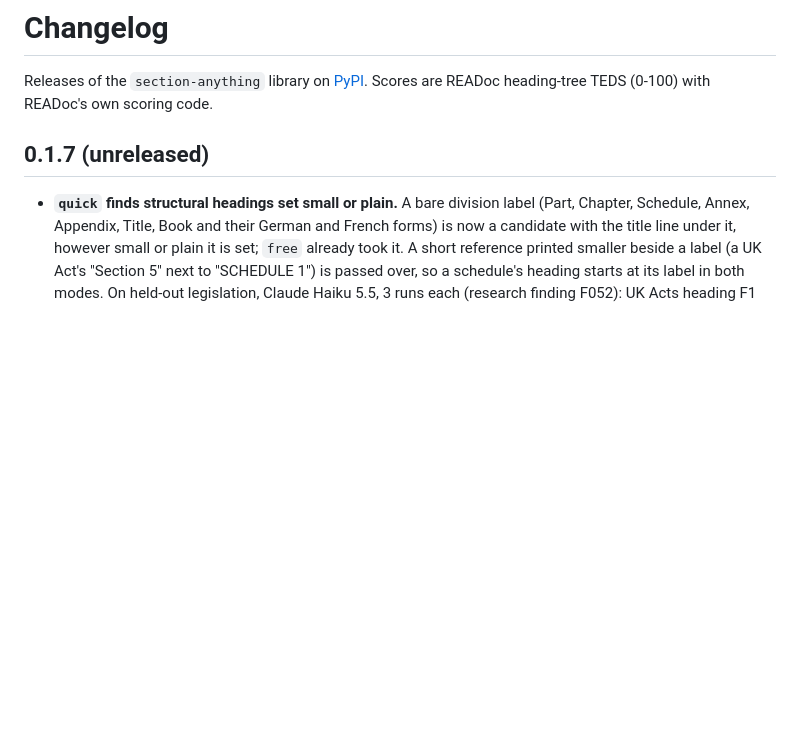
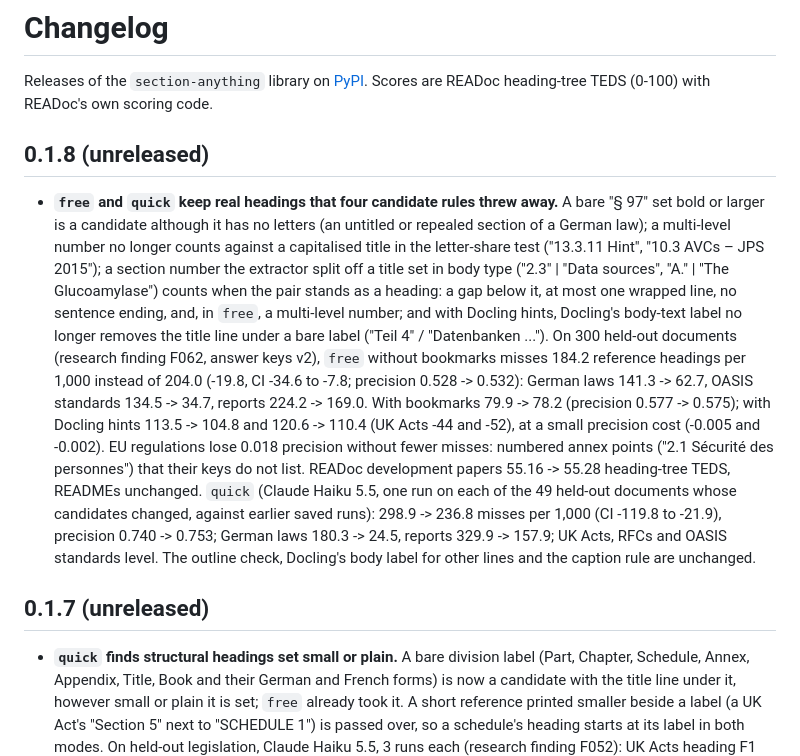
Before and after one commit to Omniwot/section-anything, a Markdown page: CHANGELOG.md, the part around the change. GitHub-like rendering; blank space fills up the shorter version.

Commit message:
Changelog 0.1.8: rule drops (F062)

```diff
--- a/CHANGELOG.md
+++ b/CHANGELOG.md
@@ -2,6 +2,28 @@
 
 Releases of the `section-anything` library on [PyPI](https://pypi.org/project/section-anything/).
 Scores are READoc heading-tree TEDS (0-100) with READoc's own scoring code.
+
+## 0.1.8 (unreleased)
+
+- **`free` and `quick` keep real headings that four candidate rules threw away.** A bare "§ 97"
+  set bold or larger is a candidate although it has no letters (an untitled or repealed section of
+  a German law); a multi-level number no longer counts against a capitalised title in the
+  letter-share test ("13.3.11 Hint", "10.3 AVCs – JPS 2015"); a section number the extractor split
+  off a title set in body type ("2.3" | "Data sources", "A." | "The Glucoamylase") counts when the
+  pair stands as a heading: a gap below it, at most one wrapped line, no sentence ending, and, in
+  `free`, a multi-level number; and with Docling hints, Docling's body-text label no longer removes
+  the title line under a bare label ("Teil 4" / "Datenbanken ..."). On 300 held-out documents
+  (research finding F062, answer keys v2), `free` without bookmarks misses 184.2 reference headings
+  per 1,000 instead of 204.0 (-19.8, CI -34.6 to -7.8; precision 0.528 -> 0.532): German laws 141.3
+  -> 62.7, OASIS standards 134.5 -> 34.7, reports 224.2 -> 169.0. With bookmarks 79.9 -> 78.2
+  (precision 0.577 -> 0.575); with Docling hints 113.5 -> 104.8 and 120.6 -> 110.4 (UK Acts -44 and
+  -52), at a small precision cost (-0.005 and -0.002). EU regulations lose 0.018 precision without
+  fewer misses: numbered annex points ("2.1 Sécurité des personnes") that their keys do not list.
+  READoc development papers 55.16 -> 55.28 heading-tree TEDS, READMEs unchanged. `quick` (Claude
+  Haiku 5.5, one run on each of the 49 held-out documents whose candidates changed, against earlier
+  saved runs): 298.9 -> 236.8 misses per 1,000 (CI -119.8 to -21.9), precision 0.740 -> 0.753;
+  German laws 180.3 -> 24.5, reports 329.9 -> 157.9; UK Acts, RFCs and OASIS standards level.
+  The outline check, Docling's body label for other lines and the caption rule are unchanged.
 
 ## 0.1.7 (unreleased)
 
```
